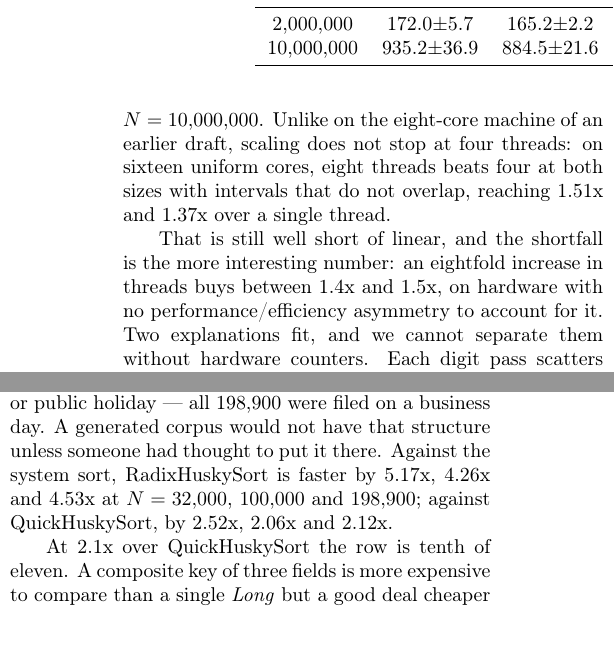
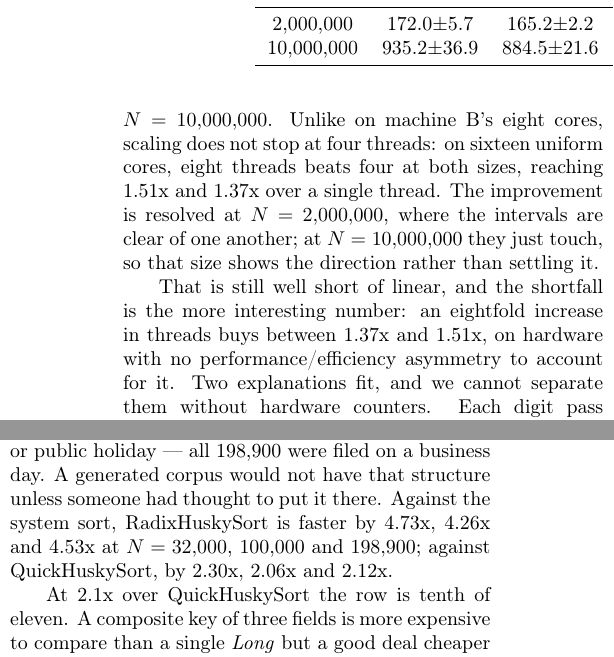
Before and after one commit to rchillyard/The-repository-formerly-known-as, a LaTeX paper (paper/RadixHuskySort.tex): two parts of the columns of pages 11 and 15 of 20, joined at a grey line, cut so that both start at the same text. Compiled offline with pdfLaTeX.

Commit message:
Post-pass audit: four corrections
The numeral audit held back until the prose pass was finished, plus the
terminology re-check of "Terms of art, settled".

  - The permits case study mixed digit widths inside one sentence. Of its six
    ratios, 5.17x and 2.52x were RHSort/11 while the other four were RHSort/16 --
    an artifact of taking the better width at each size. /11 is faster at
    N = 32,000 and /16 at the two larger sizes, so the switch was invisible.
    Both are now /16: 4.73x and 2.30x. Table RadixImprovements was already /16
    throughout and is unaffected.

  - "eight threads beats four at both sizes with intervals that do not overlap"
    was false at N = 10,000,000: four threads run 687.9 +/- 22.1 and eight
    645.3 +/- 20.9, so the intervals meet at 666. They are genuinely clear at
    N = 2,000,000 (116.1 against 111.1). Now stated as resolved at the smaller
    size and directional at the larger.

  - "an eightfold increase in threads buys between 1.4x and 1.5x" contradicted
    the 1.51x and 1.37x given in the sentence before it. Now 1.37x to 1.51x.

  - "Radix sort's timings stay essentially flat" meant RHSort specifically, in
    an appendix that also discusses MSD radix sort as a separate baseline --
    the ambiguity RHSort exists to avoid.

Also: "the eight-core machine of an earlier draft" named a draft rather than a
machine, which is the resubmission tell the machine A/B/C convention removed
everywhere else. It is machine B.

Body remains exactly 12 pages, build clean, blind copy carries nothing but the
permitted third-person self-citation.

Co-Authored-By: Claude Opus 5 <noreply@anthropic.com>

```diff
--- a/paper/RadixHuskySort.tex
+++ b/paper/RadixHuskySort.tex
@@ -1191,12 +1191,14 @@
 with non-overlapping confidence intervals in both cases.
 Against the serial implementation the improvement is resolved at both sizes too,
 172.0ms to 118.5ms at $N=2{,}000{,}000$ and 935.2ms to 687.9ms at $N=10{,}000{,}000$.
-Unlike on the eight-core machine of an earlier draft, scaling does not stop at four threads:
-on sixteen uniform cores, eight threads beats four at both sizes with intervals that do not overlap,
+Unlike on machine B's eight cores, scaling does not stop at four threads:
+on sixteen uniform cores, eight threads beats four at both sizes,
 reaching 1.51x and 1.37x over a single thread.
+The improvement is resolved at $N=2{,}000{,}000$, where the intervals are clear of one another;
+at $N=10{,}000{,}000$ they just touch, so that size shows the direction rather than settling it.
 
 That is still well short of linear, and the shortfall is the more interesting number:
-an eightfold increase in threads buys between 1.4x and 1.5x,
+an eightfold increase in threads buys between 1.37x and 1.51x,
 on hardware with no performance/efficiency asymmetry to account for it.
 Two explanations fit, and we cannot separate them without hardware counters.
 Each digit pass scatters across the whole array, so the sort may simply be limited by memory throughput,
@@ -1604,8 +1606,8 @@
 1 January 2013 and ends on 25 February 2018, but no permit bears either date, nor any other weekend or
 public holiday --- all 198,900 were filed on a business day.
 A generated corpus would not have that structure unless someone had thought to put it there.
-Against the system sort, RadixHuskySort is faster by 5.17x, 4.26x and 4.53x at $N = 32{,}000$,
-$100{,}000$ and $198{,}900$; against QuickHuskySort, by 2.52x, 2.06x and 2.12x.
+Against the system sort, RadixHuskySort is faster by 4.73x, 4.26x and 4.53x at $N = 32{,}000$,
+$100{,}000$ and $198{,}900$; against QuickHuskySort, by 2.30x, 2.06x and 2.12x.
 
 At 2.1x over QuickHuskySort the row is tenth of eleven.
 A composite key of three fields is more expensive to compare than a single \textit{Long} but a good
```
Also changed, not shown: paper/RadixHuskySort-anon.pdf, paper/RadixHuskySort.pdf, paper/RadixHuskySort.tex (2 more changed lines), 1 other file.
